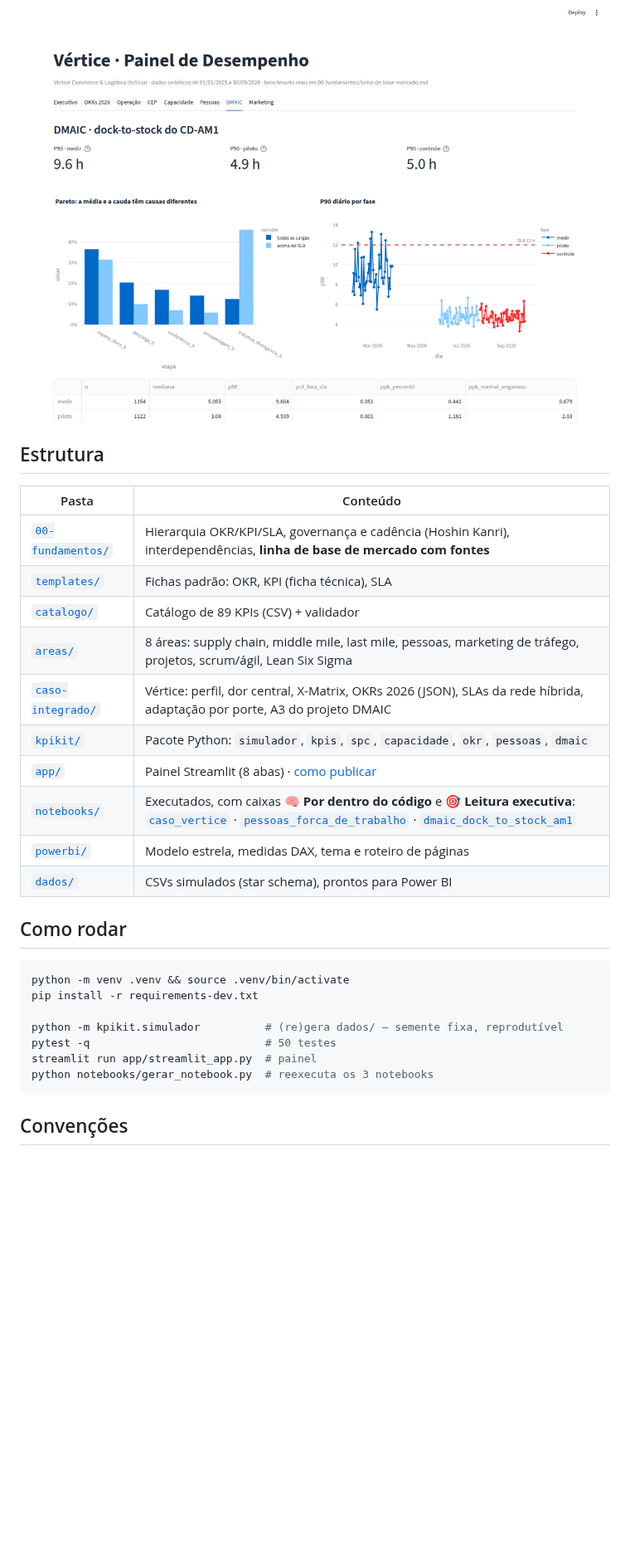
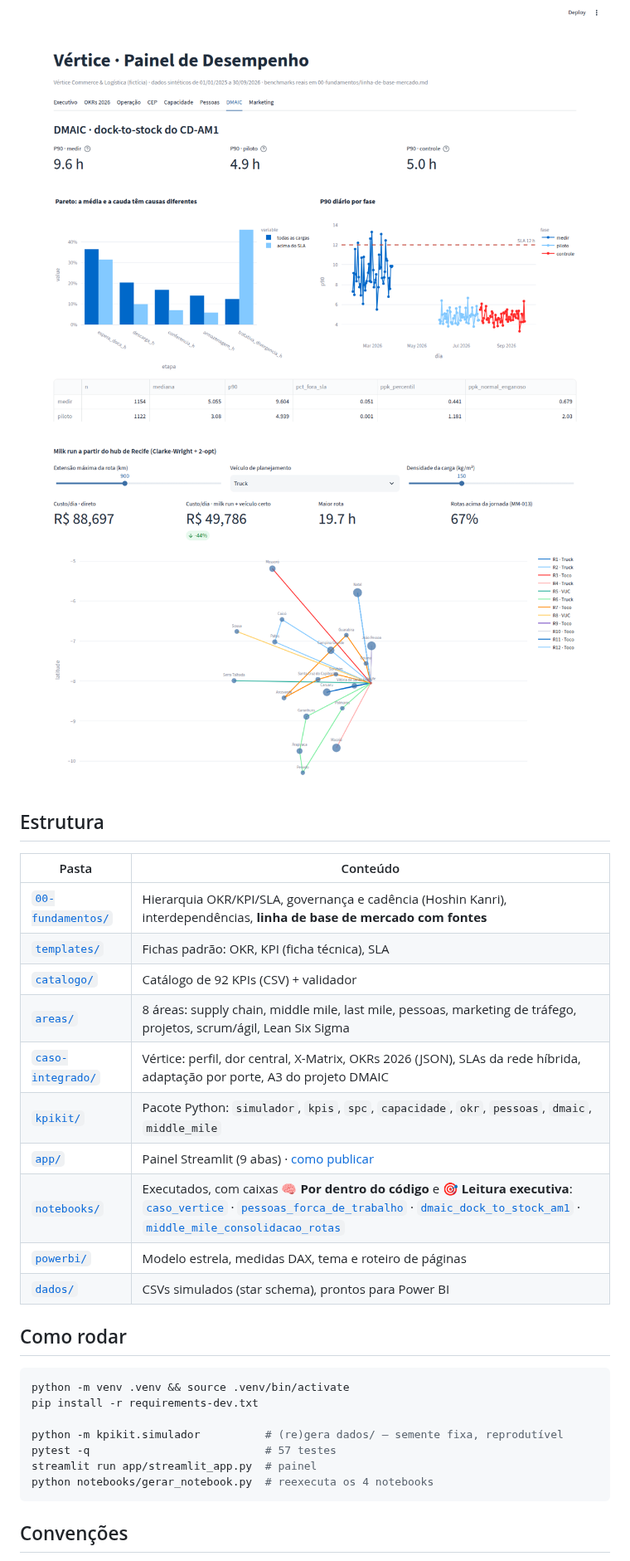
Before and after one commit to fabiojmjr-oss/KPIs-OKRs-SLAs, a Markdown page: README.md, the part around one of its changes. Shown at 83% size. Rendered like a GitHub page; pictures changed too: docs/img/app-middle-mile.png (added); blank space fills up the shorter version.

````diff
--- a/README.md
+++ b/README.md
@@ -27,6 +29,8 @@ O repositório tem duas camadas:
 ![Otimização de capacidade](docs/img/app-capacidade.png)
 
 ![Projeto DMAIC](docs/img/app-dmaic.png)
+
+![Middle mile](docs/img/app-middle-mile.png)
 
 ## Estrutura
 
@@ -34,12 +38,12 @@ O repositório tem duas camadas:
 |---|---|
 | [`00-fundamentos/`](00-fundamentos/) | Hierarquia OKR/KPI/SLA, governança e cadência (Hoshin Kanri), interdependências, **linha de base de mercado com fontes** |
 | [`templates/`](templates/) | Fichas padrão: OKR, KPI (ficha técnica), SLA |
-| [`catalogo/`](catalogo/) | Catálogo de 89 KPIs (CSV) + validador |
+| [`catalogo/`](catalogo/) | Catálogo de 92 KPIs (CSV) + validador |
 | [`areas/`](areas/) | 8 áreas: supply chain, middle mile, last mile, pessoas, marketing de tráfego, projetos, scrum/ágil, Lean Six Sigma |
 | [`caso-integrado/`](caso-integrado/) | Vértice: perfil, dor central, X-Matrix, OKRs 2026 (JSON), SLAs da rede híbrida, adaptação por porte, A3 do projeto DMAIC |
-| [`kpikit/`](kpikit/) | Pacote Python: `simulador`, `kpis`, `spc`, `capacidade`, `okr`, `pessoas`, `dmaic` |
-| [`app/`](app/) | Painel Streamlit (8 abas) · [como publicar](docs/DEPLOY.md) |
-| [`notebooks/`](notebooks/) | Executados, com caixas **🧠 Por dentro do código** e **🎯 Leitura executiva**: [`caso_vertice`](notebooks/caso_vertice.ipynb) · [`pessoas_forca_de_trabalho`](notebooks/pessoas_forca_de_trabalho.ipynb) · [`dmaic_dock_to_stock_am1`](notebooks/dmaic_dock_to_stock_am1.ipynb) |
+| [`kpikit/`](kpikit/) | Pacote Python: `simulador`, `kpis`, `spc`, `capacidade`, `okr`, `pessoas`, `dmaic`, `middle_mile` |
+| [`app/`](app/) | Painel Streamlit (9 abas) · [como publicar](docs/DEPLOY.md) |
+| [`notebooks/`](notebooks/) | Executados, com caixas **🧠 Por dentro do código** e **🎯 Leitura executiva**: [`caso_vertice`](notebooks/caso_vertice.ipynb) · [`pessoas_forca_de_trabalho`](notebooks/pessoas_forca_de_trabalho.ipynb) · [`dmaic_dock_to_stock_am1`](notebooks/dmaic_dock_to_stock_am1.ipynb) · [`middle_mile_consolidacao_rotas`](notebooks/middle_mile_consolidacao_rotas.ipynb) |
 | [`powerbi/`](powerbi/) | Modelo estrela, medidas DAX, tema e roteiro de páginas |
 | [`dados/`](dados/) | CSVs simulados (star schema), prontos para Power BI |
 
@@ -50,9 +54,9 @@ python -m venv .venv && source .venv/bin/activate
 pip install -r requirements-dev.txt
 
 python -m kpikit.simulador          # (re)gera dados/ — semente fixa, reprodutível
-pytest -q                           # 50 testes
+pytest -q                           # 57 testes
 streamlit run app/streamlit_app.py  # painel
-python notebooks/gerar_notebook.py  # reexecuta os 3 notebooks
+python notebooks/gerar_notebook.py  # reexecuta os 4 notebooks
 ```
 
 ## Convenções
````
Also changed, not shown: other parts of README.md (+3 -1 lines), areas/02-middle-mile/README.md (+9 -0 lines), 7 other files.
